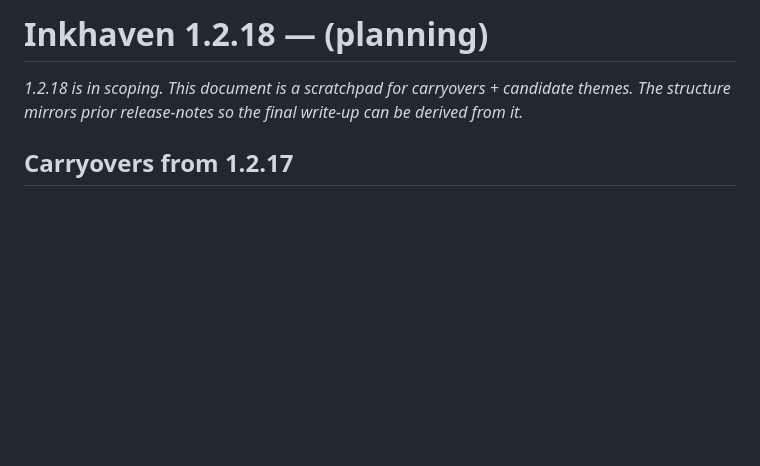
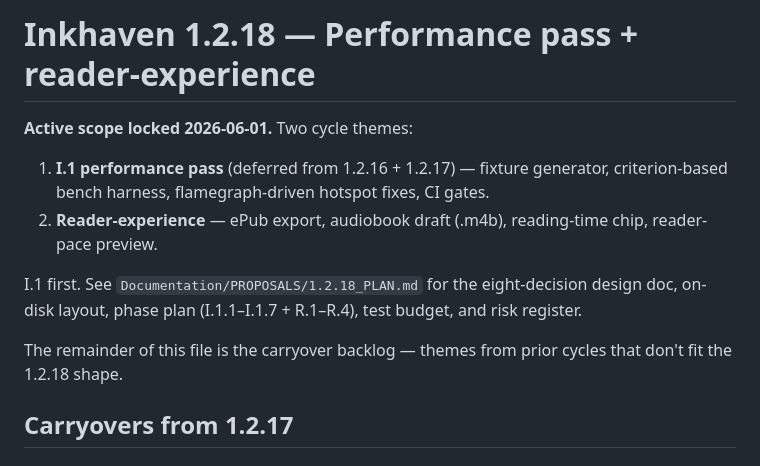
Before and after one commit to vulogov/blackInkhaven, a Markdown page: Documentation/RELEASE_NOTES/1.2.18.md, the part around the change. Drawn GitHub-style; blank space fills up the shorter version.

Commit message:
1.2.18: lock I.1 perf + reader-experience as active scope

```diff
--- a/Documentation/RELEASE_NOTES/1.2.18.md
+++ b/Documentation/RELEASE_NOTES/1.2.18.md
@@ -1,9 +1,22 @@
-# Inkhaven 1.2.18 — (planning)
+# Inkhaven 1.2.18 — Performance pass + reader-experience
 
-_1.2.18 is in scoping.  This document is a
-scratchpad for carryovers + candidate themes.
-The structure mirrors prior release-notes so
-the final write-up can be derived from it._
+**Active scope locked 2026-06-01.**  Two cycle themes:
+
+1. **I.1 performance pass** (deferred from 1.2.16 +
+   1.2.17) — fixture generator, criterion-based bench
+   harness, flamegraph-driven hotspot fixes, CI gates.
+2. **Reader-experience** — ePub export, audiobook
+   draft (.m4b), reading-time chip, reader-pace
+   preview.
+
+I.1 first.  See `Documentation/PROPOSALS/1.2.18_PLAN.md`
+for the eight-decision design doc, on-disk layout,
+phase plan (I.1.1–I.1.7 + R.1–R.4), test budget, and
+risk register.
+
+The remainder of this file is the carryover backlog —
+themes from prior cycles that don't fit the 1.2.18
+shape.
 
 ## Carryovers from 1.2.17
 
```
Also changed, not shown: Documentation/PROPOSALS/1.2.18_PLAN.md (added, +322 -0 lines).
